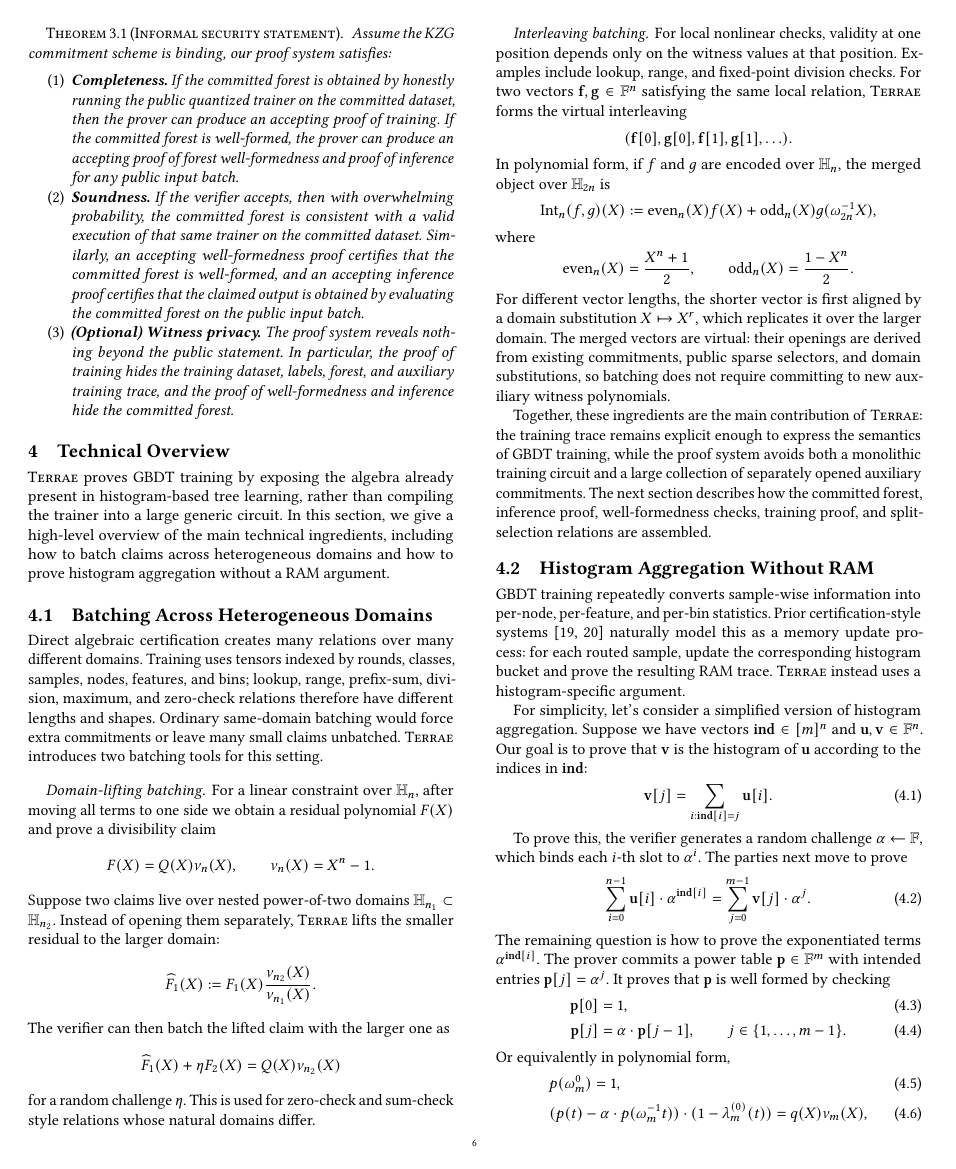
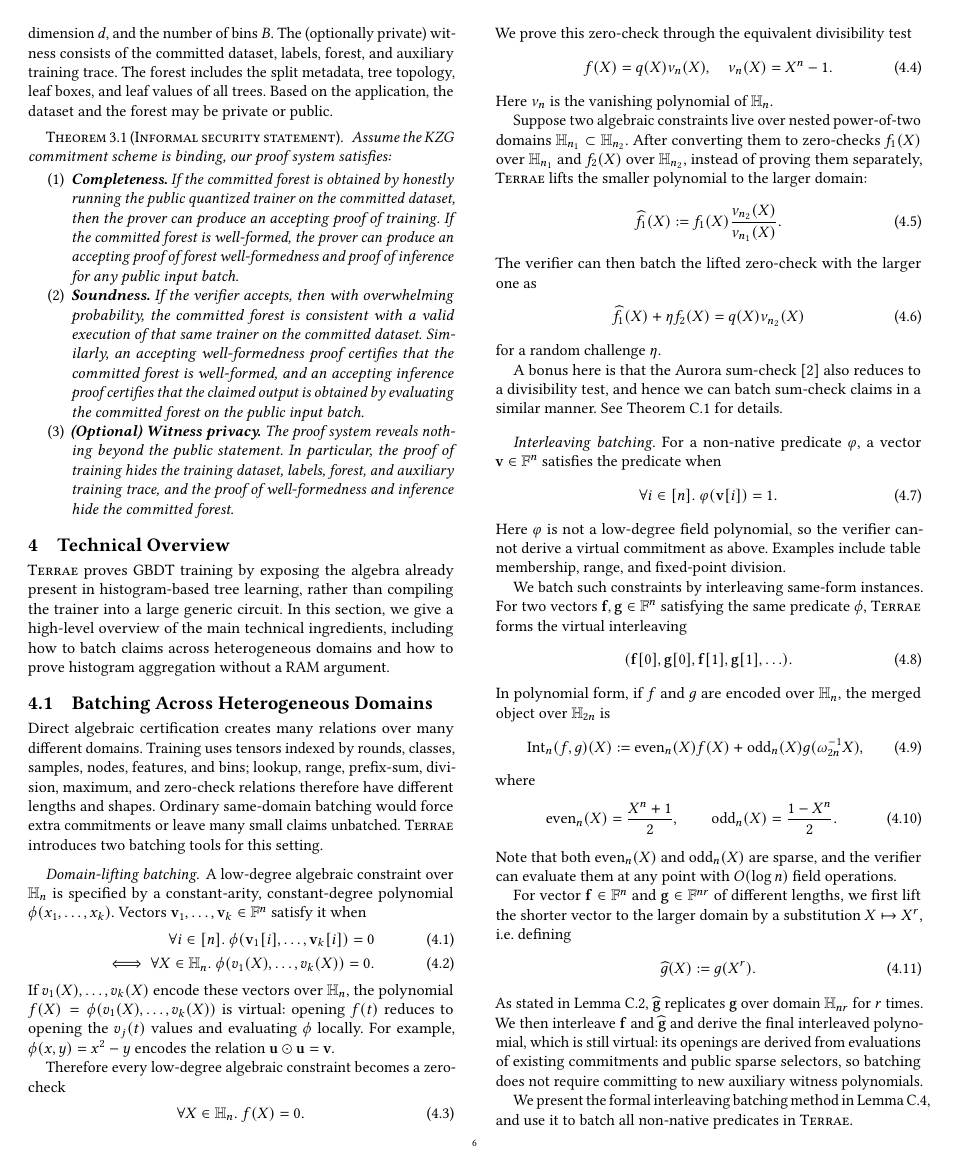
Before and after one commit to GJCPP/ZK-GBDT-TEX, a LaTeX paper (main.tex, which reads sections/02b_technical_overview.tex): page 6 of 23. Compiled offline with pdfLaTeX.

Commit message:
Revise tech overview
Co-authored-by: Copilot <copilot@github.com>

```diff
--- a/sections/02b_technical_overview.tex
+++ b/sections/02b_technical_overview.tex
@@ -18,64 +18,104 @@ same-domain batching would force extra commitments or leave many small claims
 unbatched. \textsc{Terrae} introduces two batching tools for this setting.
 
 \paragraph{Domain-lifting batching.}
-For a linear constraint over $\mathbb{H}_n$, after moving all terms to one side
-we obtain a residual polynomial $F(X)$ and prove a divisibility claim
-\[
-    F(X)=Q(X)\nu_n(X),
-    \qquad
+A low-degree algebraic constraint over $\mathbb{H}_n$ is specified by a
+constant-arity, constant-degree polynomial $\phi(x_1,\ldots,x_k)$. Vectors
+$\mathbf{v}_1,\ldots,\mathbf{v}_k\in\mathbb{F}^n$ satisfy it when
+\begin{align}
+    \forall i \in [n].\
+    \phi(\mathbf{v}_1[i],\ldots,\mathbf{v}_k[i])=0\\
+    \iff \forall X\in \mathbb{H}_n.\ \phi(v_1(X),\ldots,v_k(X))=0.
+\end{align}
+If $v_1(X),\ldots,v_k(X)$ encode these vectors over $\mathbb{H}_n$, the polynomial
+$f(X)=\phi(v_1(X),\ldots,v_k(X))$ is virtual: opening $f(t)$ reduces to
+opening the $v_j(t)$ values and evaluating $\phi$ locally. For example,
+$\phi(x,y)=x^2-y$ encodes the relation
+$\mathbf{u}\odot\mathbf{u}=\mathbf{v}$.
+
+Therefore every low-degree algebraic
+constraint becomes a zero-check
+\begin{align}
+    \forall X\in \mathbb{H}_n.\ f(X)=0.
+\end{align}
+We prove this zero-check through the equivalent divisibility test
+\begin{align}
+    f(X)=q(X)\nu_n(X),
+    \quad
     \nu_n(X)=X^n-1.
-\]
-Suppose two claims live over nested power-of-two domains
-$\mathbb{H}_{n_1}\subset \mathbb{H}_{n_2}$. Instead of opening them separately,
-\textsc{Terrae} lifts the smaller residual to the larger domain:
-\[
-    \widehat{F}_1(X)
+\end{align}
+Here $\nu_n$ is the vanishing polynomial of $\mathbb{H}_n$.
+
+Suppose two algebraic constraints live over nested power-of-two domains
+$\mathbb{H}_{n_1}\subset \mathbb{H}_{n_2}$.
+After converting them to zero-checks $f_1(X)$
+over $\mathbb{H}_{n_1}$ and $f_2(X)$ over $\mathbb{H}_{n_2}$, instead of proving
+them separately, \textsc{Terrae} lifts the smaller polynomial to the larger
+domain:
+\begin{align}
+    \widehat{f}_1(X)
     :=
-    F_1(X)\frac{\nu_{n_2}(X)}{\nu_{n_1}(X)}.
-\]
-The verifier can then batch the lifted claim with the larger one as
-\[
-    \widehat{F}_1(X)+\eta F_2(X)=Q(X)\nu_{n_2}(X)
-\]
-for a random challenge $\eta$. This is used for zero-check and sum-check style
-relations whose natural domains differ.
+    f_1(X)\frac{\nu_{n_2}(X)}{\nu_{n_1}(X)}.
+\end{align}
+The verifier can then batch the lifted zero-check with the larger one as
+\begin{align}
+    \widehat{f}_1(X)+\eta f_2(X)=q(X)\nu_{n_2}(X)
+\end{align}
+for a random challenge $\eta$.
+
+A bonus here is that the Aurora sum-check~\cite{aurora19}
+also reduces to a divisibility test,
+and hence we can batch sum-check claims
+in a similar manner. See \Cref{thm:domain-lifting-batching} for details.
 
 \paragraph{Interleaving batching.}
-For local nonlinear checks, validity at one position depends only on the
-witness values at that position. Examples include lookup, range, and
-fixed-point division checks. For two vectors
-$\mathbf{f},\mathbf{g}\in\mathbb{F}^n$ satisfying the same local relation,
+For a non-native predicate $\varphi$, a vector
+$\mathbf{v}\in \mathbb{F}^n$ satisfies the predicate when
+\begin{align}
+    \forall i\in [n].\ \varphi(\mathbf{v}[i])=1.
+\end{align}
+Here $\varphi$ is not a low-degree field polynomial, so the verifier cannot
+derive a virtual commitment as above. Examples include table
+membership, range, and fixed-point division.
+
+We batch such constraints by
+interleaving same-form instances. For two vectors
+$\mathbf{f},\mathbf{g}\in\mathbb{F}^n$ satisfying the same predicate $\phi$,
 \textsc{Terrae} forms the virtual interleaving
-\[
+\begin{align}
     (\mathbf{f}[0],\mathbf{g}[0],\mathbf{f}[1],\mathbf{g}[1],\ldots).
-\]
+\end{align}
 In polynomial form, if $f$ and $g$ are encoded over $\mathbb{H}_n$, the merged
 object over $\mathbb{H}_{2n}$ is
-\[
+\begin{align}
     \operatorname{Int}_n(f,g)(X)
     :=
     \operatorname{even}_n(X)f(X)
     +\operatorname{odd}_n(X)g(\omega_{2n}^{-1}X),
-\]
+\end{align}
 where
-\[
+\begin{align}
     \operatorname{even}_n(X)=\frac{X^n+1}{2},
     \qquad
     \operatorname{odd}_n(X)=\frac{1-X^n}{2}.
-\]
-For different vector lengths, the shorter vector is first aligned by a domain
-substitution $X\mapsto X^r$, which replicates it over the larger domain. The
-merged vectors are virtual: their openings are derived from existing
-commitments, public sparse selectors, and domain substitutions, so batching
+\end{align}
+Note that both $\operatorname{even}_n(X)$ and $\operatorname{odd}_n(X)$ are sparse, and the verifier
+can evaluate them at any point with $O(\log n)$ field operations.
+
+For vector $\mathbf{f}\in \mathbb{F}^n$ and $\mathbf{g}\in \mathbb{F}^{nr}$ of different lengths, we first lift the shorter vector to the larger domain by a
+substitution $X\mapsto X^r$, i.e. defining
+\begin{align}
+    \widehat{g}(X):=g(X^r).
+\end{align}
+As stated in \Cref{lem:row-replication}, $\widehat{\mathbf{g}}$ replicates $\mathbf{g}$ over domain $\mathbb{H}_{nr}$ for $r$ times.
+We then interleave $\mathbf{f}$ and $\widehat{\mathbf{g}}$
+and derive the final interleaved polynomial,
+which is still virtual:
+its openings are derived from
+evaluations of existing commitments and public sparse selectors, so batching
 does not require committing to new auxiliary witness polynomials.
 
-Together, these ingredients are the main contribution of \textsc{Terrae}: the
-training trace remains explicit enough to express the semantics of GBDT
-training, while the proof system avoids both a monolithic training circuit and
-a large collection of separately opened auxiliary commitments. The next section
-describes how the committed forest, inference proof, well-formedness checks,
-training proof, and split-selection relations are assembled.
-
+We present the formal interleaving batching method
+in \Cref{lem:interleaving}, and use it to batch all non-native predicates in \textsc{Terrae}.
 
 \subsection{Histogram Aggregation Without RAM}
 
@@ -85,7 +125,7 @@ naturally model this as a memory update process: for each routed sample, update
 the corresponding histogram bucket and prove the resulting RAM trace.
 \textsc{Terrae} instead uses a histogram-specific argument.
 
-For simplicity, let's consider a simplified version of histogram aggregation.
+For simplicity, consider a simplified version of histogram aggregation.
 Suppose we have vectors $\mathbf{ind}\in [m]^n$ and $\mathbf{u}, \mathbf{v}\in \mathbb{F}^n$.
 Our goal is to prove that $\mathbf{v}$ is the histogram
 of $\mathbf{u}$ according to the indices in $\mathbf{ind}$:
```
Also changed, not shown: sections/00_abstract.tex (+3 -2 lines), sections/01_introduction.tex (+16 -10 lines), sections/03_technical_overview.tex (+7 -5 lines), sections/04_evaluation.tex (+4 -4 lines), sections/08_appendix_proof_batching_tools.tex (+24 -22 lines).
